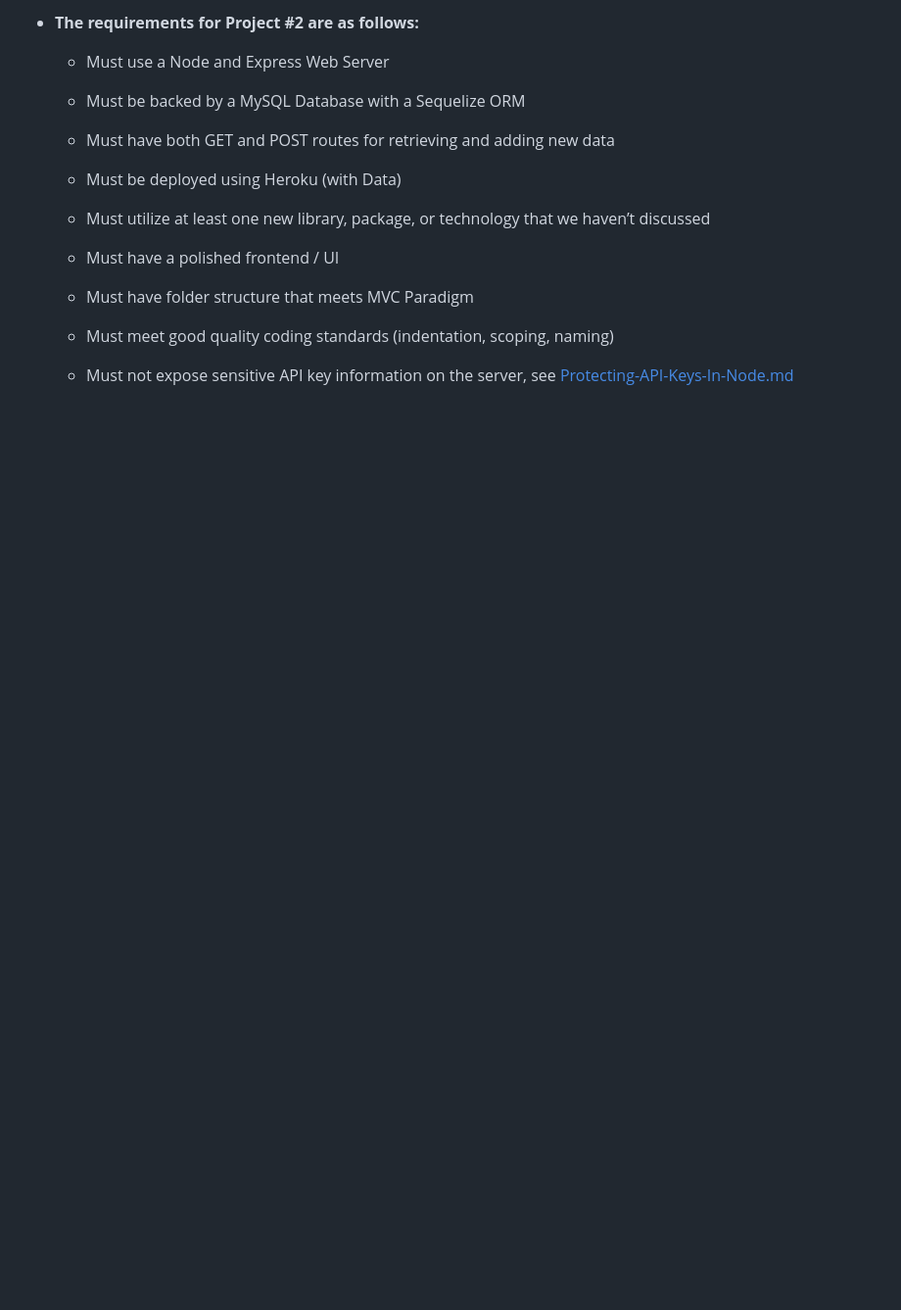
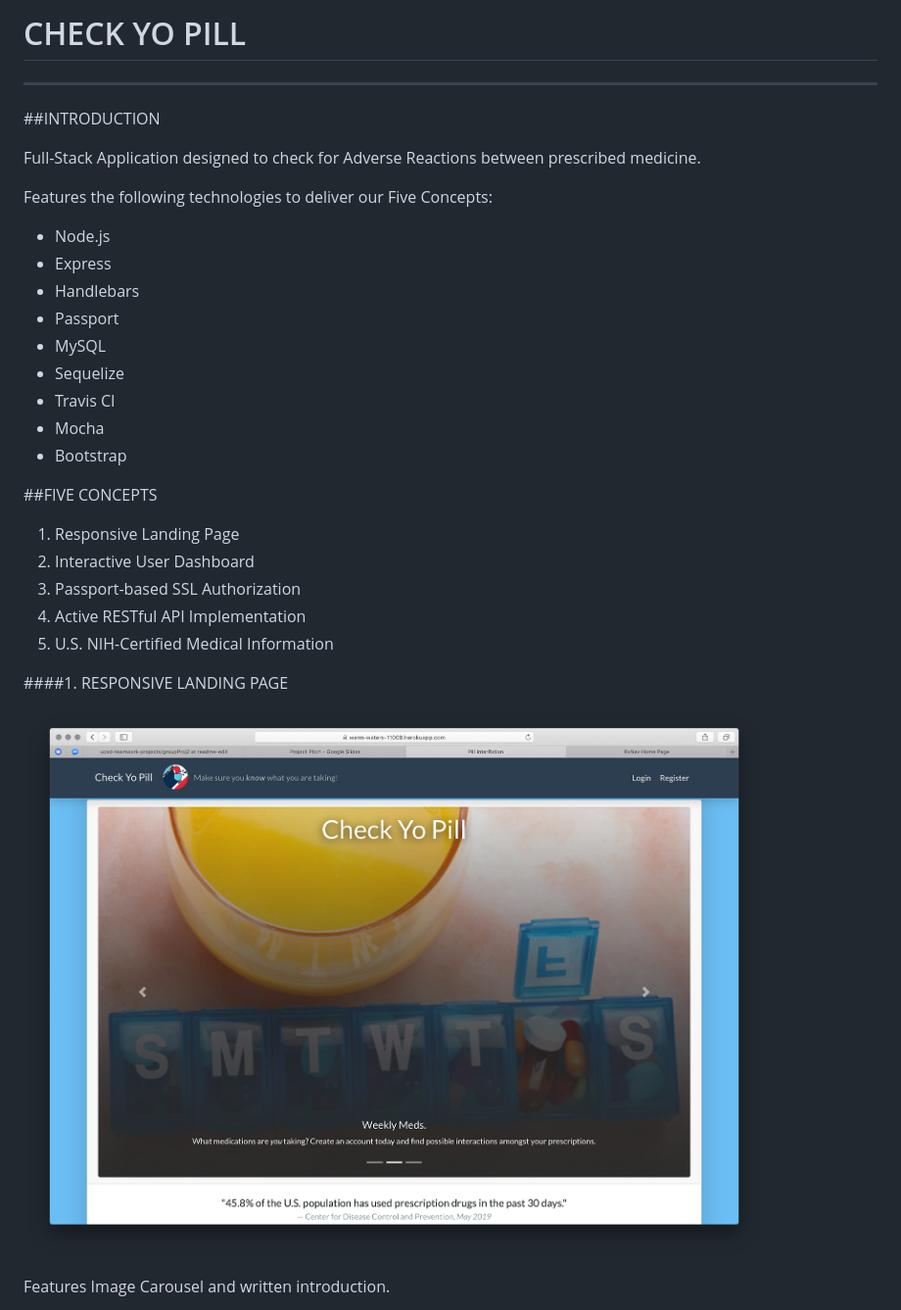
Before and after one commit to ucsd-teamwork-projects/groupProj2, a Markdown page: README.md, the part around the change printed below. Shown: that part at 98% size. GitHub-like rendering; pictures changed too: readme-assets/img/1.png (added); blank space fills up the shorter version.

Commit message:
update readme file with text and images

```diff
--- a/README.md
+++ b/README.md
@@ -1,19 +1,42 @@
-* **The requirements for Project #2 are as follows:**
+# CHECK YO PILL
 
-  * Must use a Node and Express Web Server
+------
 
-  * Must be backed by a MySQL Database with a Sequelize ORM
+##INTRODUCTION
 
-  * Must have both GET and POST routes for retrieving and adding new data
+Full-Stack Application designed to check for Adverse Reactions between prescribed medicine.
 
-  * Must be deployed using Heroku (with Data)
+Features the following technologies to deliver our Five Concepts:
 
-  * Must utilize at least one new library, package, or technology that we haven’t discussed
+- Node.js
+- Express
+- Handlebars
+- Passport
+- MySQL
+- Sequelize
+- Travis CI
+- Mocha
+- Bootstrap
 
-  * Must have a polished frontend / UI
 
-  * Must have folder structure that meets MVC Paradigm
 
-  * Must meet good quality coding standards (indentation, scoping, naming)
+##FIVE CONCEPTS
 
-  * Must not expose sensitive API key information on the server, see [Protecting-API-Keys-In-Node.md](../../../../01-Class-Content/10-nodejs/03-Supplemental/Protecting-API-Keys-In-Node.md)
+1. Responsive Landing Page
+2. Interactive User Dashboard
+3. Passport-based SSL Authorization
+4. Active RESTful API Implementation
+5. U.S. NIH-Certified Medical Information
+
+
+
+####1.  RESPONSIVE LANDING PAGE
+
+![1](./readme-assets/img/1.png)
+
+Features Image Carousel and written introduction.
+
+
+
+
+
```
Also changed, not shown: other parts of README.md (+35 -0 lines), readme-assets/img/4.png (added), readme-assets/img/5.png (added), readme-assets/img/6.png (added).
